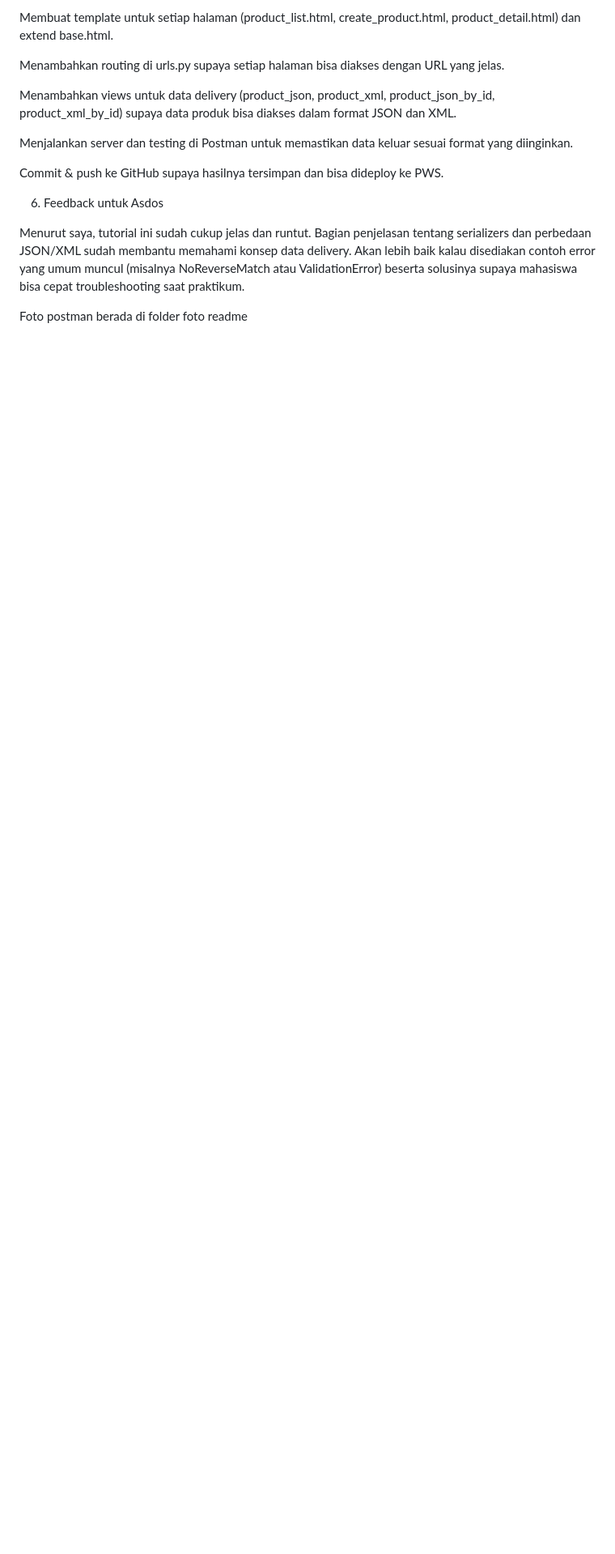
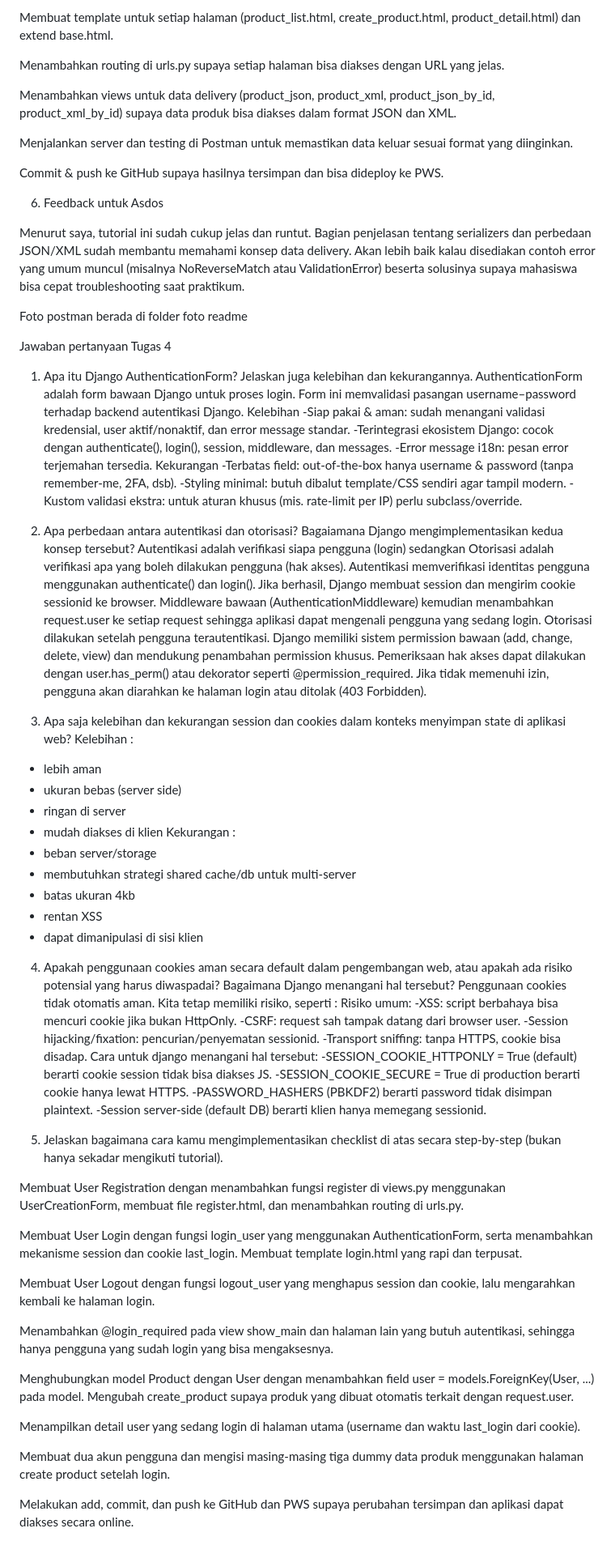
Before and after one commit to adjiesidjaa/football-shop, a Markdown page: README.md, the part around the change. Shown: that part at 81% size. Rendered like a GitHub page; blank space fills up the shorter version.

Commit message:
menyelesaikan readme tugas4

```diff
--- a/README.md
+++ b/README.md
@@ -82,3 +82,63 @@ Commit & push ke GitHub supaya hasilnya tersimpan dan bisa dideploy ke PWS.
 Menurut saya, tutorial ini sudah cukup jelas dan runtut. Bagian penjelasan tentang serializers dan perbedaan JSON/XML sudah membantu memahami konsep data delivery. Akan lebih baik kalau disediakan contoh error yang umum muncul (misalnya NoReverseMatch atau ValidationError) beserta solusinya supaya mahasiswa bisa cepat troubleshooting saat praktikum.
 
 Foto postman berada di folder foto readme
+
+Jawaban pertanyaan Tugas 4
+
+1. Apa itu Django AuthenticationForm? Jelaskan juga kelebihan dan kekurangannya.
+AuthenticationForm adalah form bawaan Django untuk proses login. Form ini memvalidasi pasangan username–password terhadap backend autentikasi Django.
+Kelebihan
+-Siap pakai & aman: sudah menangani validasi kredensial, user aktif/nonaktif, dan error message standar.
+-Terintegrasi ekosistem Django: cocok dengan authenticate(), login(), session, middleware, dan messages.
+-Error message i18n: pesan error terjemahan tersedia.
+Kekurangan
+-Terbatas field: out-of-the-box hanya username & password (tanpa remember-me, 2FA, dsb).
+-Styling minimal: butuh dibalut template/CSS sendiri agar tampil modern.
+-Kustom validasi ekstra: untuk aturan khusus (mis. rate-limit per IP) perlu subclass/override.
+
+2.  Apa perbedaan antara autentikasi dan otorisasi? Bagaiamana Django mengimplementasikan kedua konsep tersebut?
+Autentikasi adalah verifikasi siapa pengguna (login) sedangkan Otorisasi adalah verifikasi apa yang boleh dilakukan pengguna (hak akses). Autentikasi memverifikasi identitas pengguna menggunakan authenticate() dan login(). Jika berhasil, Django membuat session dan mengirim cookie sessionid ke browser. Middleware bawaan (AuthenticationMiddleware) kemudian menambahkan request.user ke setiap request sehingga aplikasi dapat mengenali pengguna yang sedang login. Otorisasi dilakukan setelah pengguna terautentikasi. Django memiliki sistem permission bawaan (add, change, delete, view) dan mendukung penambahan permission khusus. Pemeriksaan hak akses dapat dilakukan dengan user.has_perm() atau dekorator seperti @permission_required. Jika tidak memenuhi izin, pengguna akan diarahkan ke halaman login atau ditolak (403 Forbidden).
+
+3. Apa saja kelebihan dan kekurangan session dan cookies dalam konteks menyimpan state di aplikasi web?
+Kelebihan :
+- lebih aman
+- ukuran bebas (server side)
+- ringan di server
+- mudah diakses di klien
+Kekurangan :
+- beban server/storage
+- membutuhkan strategi shared cache/db untuk multi-server
+- batas ukuran 4kb
+- rentan XSS
+- dapat dimanipulasi di sisi klien
+
+4. Apakah penggunaan cookies aman secara default dalam pengembangan web, atau apakah ada risiko potensial yang harus diwaspadai? Bagaimana Django menangani hal tersebut?
+Penggunaan cookies tidak otomatis aman. Kita tetap memiliki risiko, seperti :
+Risiko umum:
+-XSS: script berbahaya bisa mencuri cookie jika bukan HttpOnly.
+-CSRF: request sah tampak datang dari browser user.
+-Session hijacking/fixation: pencurian/penyematan sessionid.
+-Transport sniffing: tanpa HTTPS, cookie bisa disadap.
+Cara untuk django menangani hal tersebut:
+-SESSION_COOKIE_HTTPONLY = True (default) berarti cookie session tidak bisa diakses JS.
+-SESSION_COOKIE_SECURE = True di production berarti cookie hanya lewat HTTPS.
+-PASSWORD_HASHERS (PBKDF2) berarti password tidak disimpan plaintext.
+-Session server-side (default DB) berarti klien hanya memegang sessionid.
+
+5. Jelaskan bagaimana cara kamu mengimplementasikan checklist di atas secara step-by-step (bukan hanya sekadar mengikuti tutorial).
+
+Membuat User Registration dengan menambahkan fungsi register di views.py menggunakan UserCreationForm, membuat file register.html, dan menambahkan routing di urls.py.
+
+Membuat User Login dengan fungsi login_user yang menggunakan AuthenticationForm, serta menambahkan mekanisme session dan cookie last_login. Membuat template login.html yang rapi dan terpusat.
+
+Membuat User Logout dengan fungsi logout_user yang menghapus session dan cookie, lalu mengarahkan kembali ke halaman login.
+
+Menambahkan @login_required pada view show_main dan halaman lain yang butuh autentikasi, sehingga hanya pengguna yang sudah login yang bisa mengaksesnya.
+
+Menghubungkan model Product dengan User dengan menambahkan field user = models.ForeignKey(User, ...) pada model. Mengubah create_product supaya produk yang dibuat otomatis terkait dengan request.user.
+
+Menampilkan detail user yang sedang login di halaman utama (username dan waktu last_login dari cookie).
+
+Membuat dua akun pengguna dan mengisi masing-masing tiga dummy data produk menggunakan halaman create product setelah login.
+
+Melakukan add, commit, dan push ke GitHub dan PWS supaya perubahan tersimpan dan aplikasi dapat diakses secara online.
```
